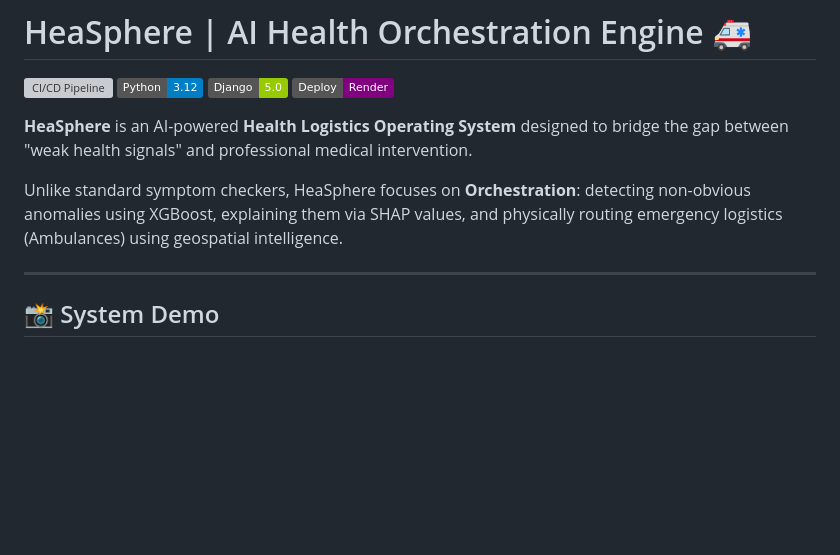
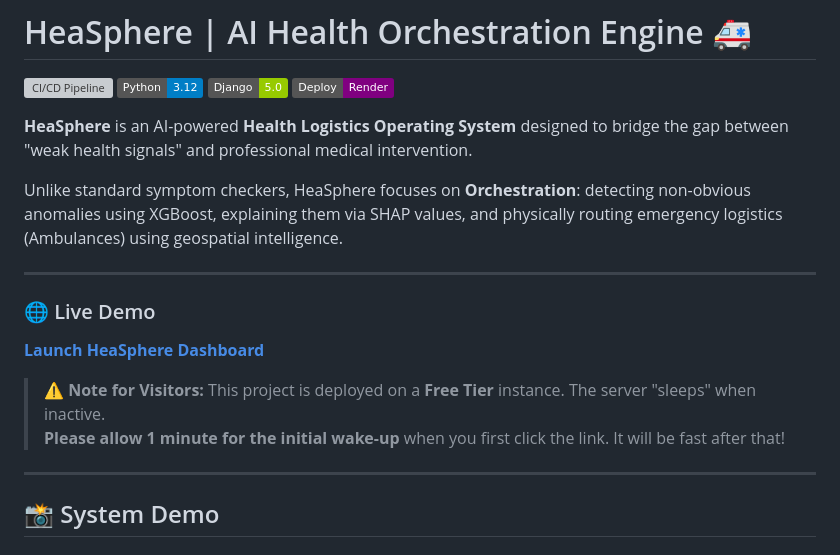
Before and after one commit to AdMub/hea-health-signals, a Markdown page: README.md, the part around the change. Drawn GitHub-style; badges without logos; blank space fills up the shorter version; grey boxes are pictures that could not be loaded.

```diff
--- a/README.md
+++ b/README.md
@@ -8,6 +8,14 @@
 **HeaSphere** is an AI-powered **Health Logistics Operating System** designed to bridge the gap between "weak health signals" and professional medical intervention.
 
 Unlike standard symptom checkers, HeaSphere focuses on **Orchestration**: detecting non-obvious anomalies using XGBoost, explaining them via SHAP values, and physically routing emergency logistics (Ambulances) using geospatial intelligence.
+
+---
+
+### 🌐 Live Demo
+**[Launch HeaSphere Dashboard](https://hea-sphere-live.onrender.com)**
+
+> **⚠️ Note for Visitors:** This project is deployed on a **Free Tier** instance. The server "sleeps" when inactive.
+> **Please allow 1 minute for the initial wake-up** when you first click the link. It will be fast after that!
 
 ---
 
```
